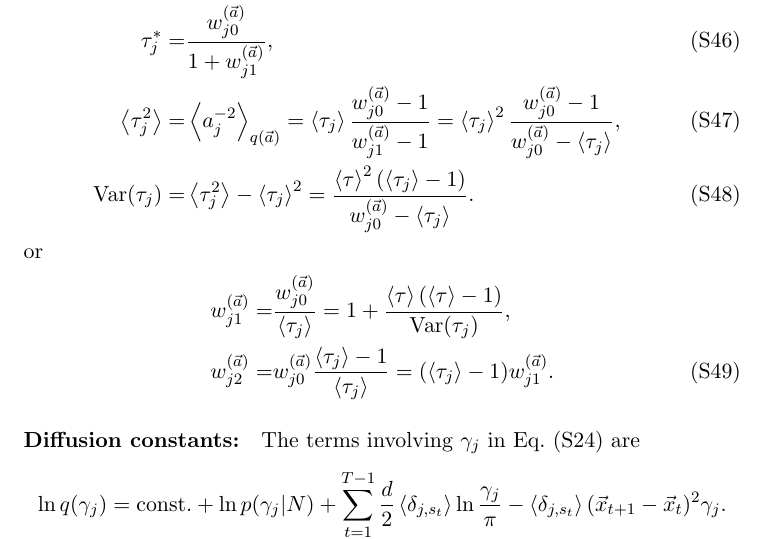
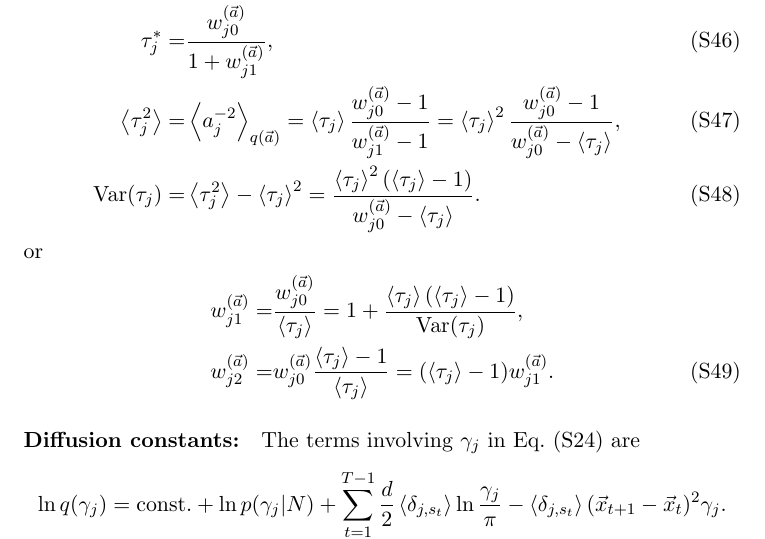
Before and after one commit to bmelinden/vbSPT, a LaTeX document (doc/vbSPT_main.tex, which reads doc/vbSPT_derivation.tex): part of page 23 of 32, cut so that both start at the same text. Compiled offline with pdfLaTeX.

Commit message:
some clarifications regarding the new parameterization

```diff
--- a/doc/vbSPT_derivation.tex
+++ b/doc/vbSPT_derivation.tex
@@ -215,12 +215,12 @@ which means that
 =\mean{\tau_j}^2\frac{w_{j0}^{(\vec{a})}-1}{w_{j0}^{(\vec{a})}-\mean{\tau_j}},\\
 \Var(\tau_j)=&
 \mean{\tau_j^2}-\mean{\tau_j}^2=
-\frac{\mean{\tau}^2(\mean{\tau_j}-1)}{w_{j0}^{(\vec{a})}-\mean{\tau_j}}.
+\frac{\mean{\tau_j}^2(\mean{\tau_j}-1)}{w_{j0}^{(\vec{a})}-\mean{\tau_j}}.
 \end{align}
 or
 \begin{align}
 w_{j1}^{(\vec{a})}=&\frac{w_{j0}^{(\vec{a})}}{\mean{\tau_j}}
-=1+\frac{\mean{\tau}(\mean{\tau}-1)}{\Var(\tau_j)},\nonumber\\
+=1+\frac{\mean{\tau_j}(\mean{\tau_j}-1)}{\Var(\tau_j)},\nonumber\\
 w_{j2}^{(\vec{a})}=&w_{j0}^{(\vec{a})}\frac{\mean{\tau_j}-1}{\mean{\tau_j}}
 =(\mean{\tau_j}-1)w_{j1}^{(\vec{a})}.\label{eq:wjka}
 \end{align}
```
Also changed, not shown: vbSPT_userguide.pdf.
